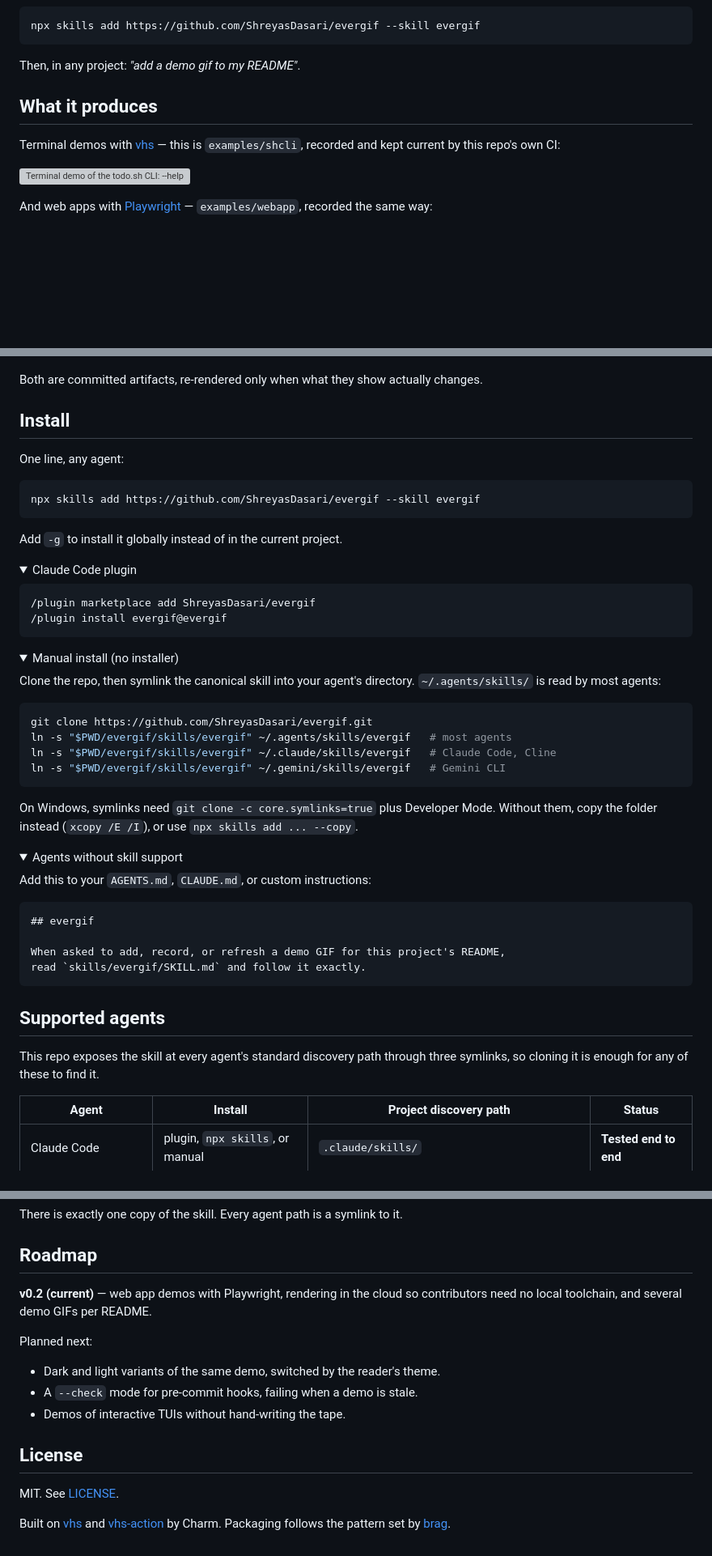
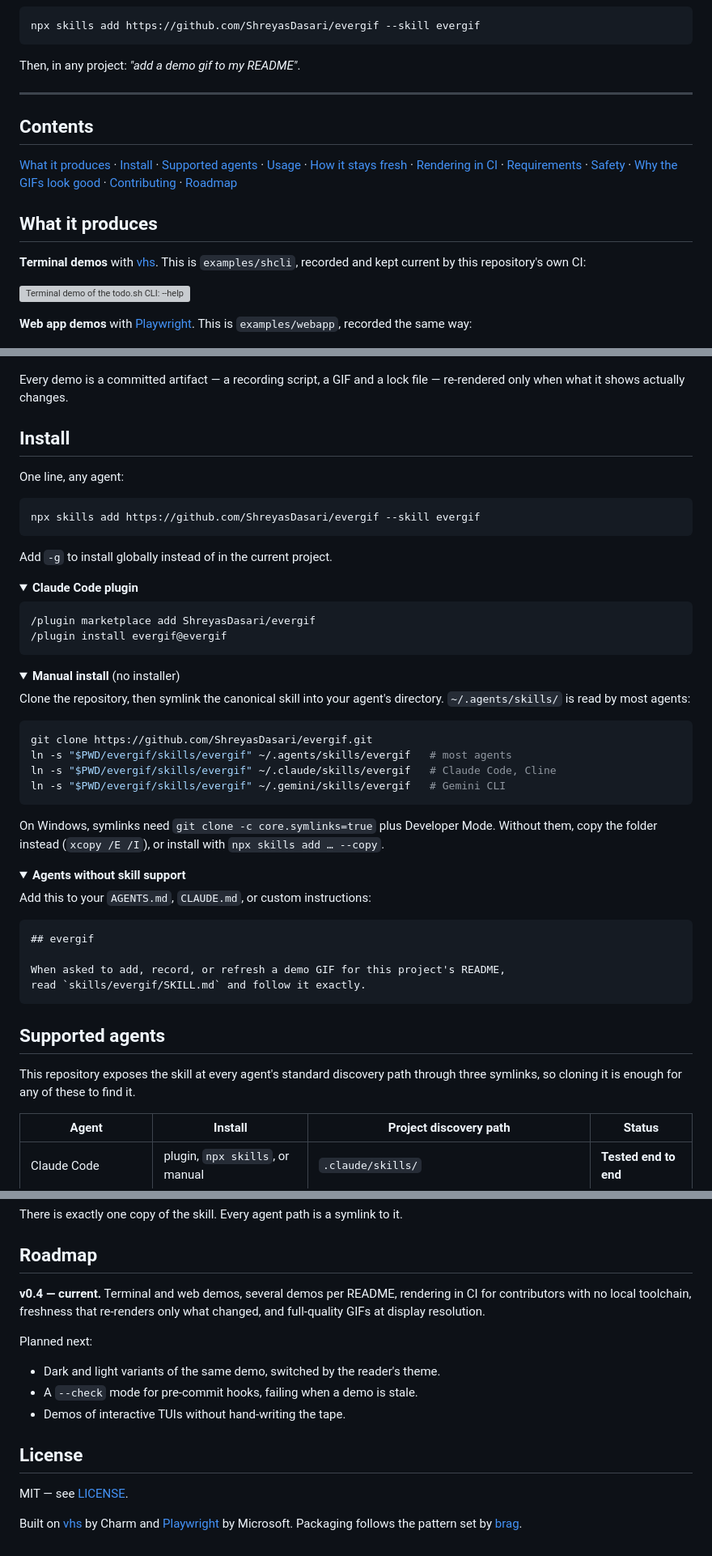
Before and after one commit to ShreyasDasari/evergif, a Markdown page: README.md, 3 parts joined by grey strips. Shown at 81% size. GitHub-like rendering; folded sections open; blank space fills up the shorter version; grey boxes are pictures that could not be loaded.

````diff
--- a/README.md
+++ b/README.md
@@ -25,22 +30,33 @@ npx skills add https://github.com/ShreyasDasari/evergif --skill evergif
 
 Then, in any project: *"add a demo gif to my README"*.
 
+---
+
+## Contents
+
+[What it produces](#what-it-produces) · [Install](#install) ·
+[Supported agents](#supported-agents) · [Usage](#usage) ·
+[How it stays fresh](#how-it-stays-fresh) · [Rendering in CI](#rendering-in-ci) ·
+[Requirements](#requirements) · [Safety](#safety) ·
+[Why the GIFs look good](#why-the-gifs-look-good) · [Contributing](#contributing) ·
+[Roadmap](#roadmap)
+
 ## What it produces
 
-Terminal demos with [vhs](https://github.com/charmbracelet/vhs) — this is
-`examples/shcli`, recorded and kept current by this repo's own CI:
+**Terminal demos** with [vhs](https://github.com/charmbracelet/vhs). This is
+`examples/shcli`, recorded and kept current by this repository's own CI:
 
 ![Terminal demo of the todo.sh CLI: --help lists the commands, list --open shows three open tasks, and stats counts 2 done and 3 open](examples/shcli/demo/evergif.gif)
 
-And web apps with [Playwright](https://playwright.dev) — `examples/webapp`,
-recorded the same way:
+**Web app demos** with [Playwright](https://playwright.dev). This is
+`examples/webapp`, recorded the same way:
 
 <!-- evergif:start:webapp -->
 ![Browser demo: the Tasks web app, typing 'Record a GIF of this app' into the input, clicking Add task, and the list growing to three items with the counter reading 1 done - 2 open](demo/webapp.gif)
 <!-- evergif:end:webapp -->
 
-Both are committed artifacts, re-rendered only when what they show actually
-changes.
+Every demo is a committed artifact — a recording script, a GIF and a lock file —
+re-rendered only when what it shows actually changes.
 
 ## Install
 
@@ -50,10 +66,10 @@ One line, any agent:
 npx skills add https://github.com/ShreyasDasari/evergif --skill evergif
 ```
 
-Add `-g` to install it globally instead of in the current project.
+Add `-g` to install globally instead of in the current project.
 
 <details>
-<summary>Claude Code plugin</summary>
+<summary><b>Claude Code plugin</b></summary>
 
 ```
 /plugin marketplace add ShreyasDasari/evergif
@@ -63,10 +79,10 @@ Add `-g` to install it globally instead of in the current project.
 </details>
 
 <details>
-<summary>Manual install (no installer)</summary>
+<summary><b>Manual install</b> (no installer)</summary>
 
-Clone the repo, then symlink the canonical skill into your agent's directory.
-`~/.agents/skills/` is read by most agents:
+Clone the repository, then symlink the canonical skill into your agent's
+directory. `~/.agents/skills/` is read by most agents:
 
 ```bash
 git clone https://github.com/ShreyasDasari/evergif.git
@@ -76,13 +92,13 @@ ln -s "$PWD/evergif/skills/evergif" ~/.gemini/skills/evergif   # Gemini CLI
 ```
 
 On Windows, symlinks need `git clone -c core.symlinks=true` plus Developer
-Mode. Without them, copy the folder instead (`xcopy /E /I`), or use
-`npx skills add ... --copy`.
+Mode. Without them, copy the folder instead (`xcopy /E /I`), or install with
+`npx skills add … --copy`.
 
 </details>
 
 <details>
-<summary>Agents without skill support</summary>
+<summary><b>Agents without skill support</b></summary>
 
 Add this to your `AGENTS.md`, `CLAUDE.md`, or custom instructions:
 
@@ -97,8 +113,8 @@ read `skills/evergif/SKILL.md` and follow it exactly.
 
 ## Supported agents
 
-This repo exposes the skill at every agent's standard discovery path through
-three symlinks, so cloning it is enough for any of these to find it.
+This repository exposes the skill at every agent's standard discovery path
+through three symlinks, so cloning it is enough for any of these to find it.
 
 | Agent | Install | Project discovery path | Status |
 |---|---|---|---|
@@ -273,8 +315,9 @@ There is exactly one copy of the skill. Every agent path is a symlink to it.
 
 ## Roadmap
 
-**v0.2 (current)** — web app demos with Playwright, rendering in the cloud so
-contributors need no local toolchain, and several demo GIFs per README.
+**v0.4 — current.** Terminal and web demos, several demos per README, rendering
+in CI for contributors with no local toolchain, freshness that re-renders only
+what changed, and full-quality GIFs at display resolution.
 
 Planned next:
 
@@ -284,8 +327,8 @@ Planned next:
 
 ## License
 
-MIT. See [LICENSE](LICENSE).
+MIT — see [LICENSE](LICENSE).
 
-Built on [vhs](https://github.com/charmbracelet/vhs) and
-[vhs-action](https://github.com/charmbracelet/vhs-action) by Charm. Packaging
-follows the pattern set by [brag](https://github.com/latent-spaces/brag).
+Built on [vhs](https://github.com/charmbracelet/vhs) by Charm and
+[Playwright](https://playwright.dev) by Microsoft. Packaging follows the pattern
+set by [brag](https://github.com/latent-spaces/brag).
````
Also changed, not shown: other parts of README.md (+110 -79 lines).
